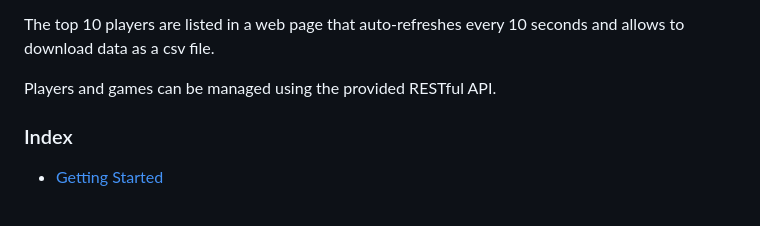
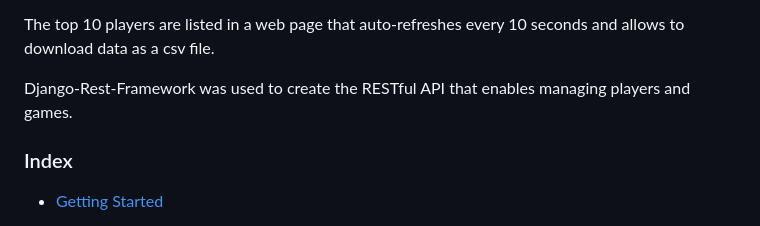
Before and after one commit to patr1c1a/gamestats, a Markdown page: readme.md, the part around the change. GitHub-like rendering.

Commit message:
docs: add details about Django Rest Framework to readme.

```diff
--- a/readme.md
+++ b/readme.md
@@ -11,7 +11,7 @@ MySQL and Redis run in Docker containers.
 The top 10 players are listed in a web page that auto-refreshes every 10 seconds and allows to download data as a csv
 file.
 
-Players and games can be managed using the provided RESTful API.
+Django-Rest-Framework was used to create the RESTful API that enables managing players and games.
 
 
 ### Index
```
